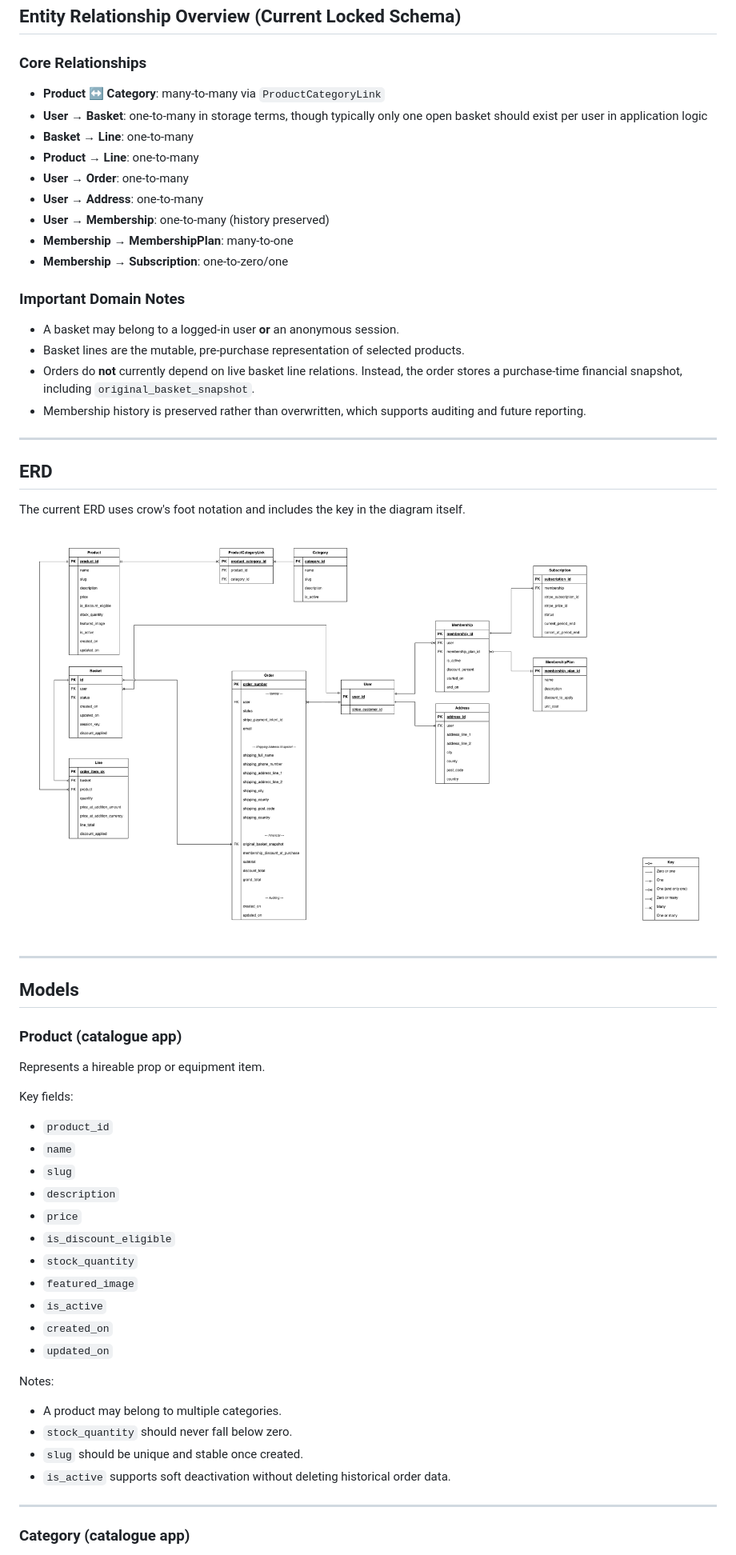
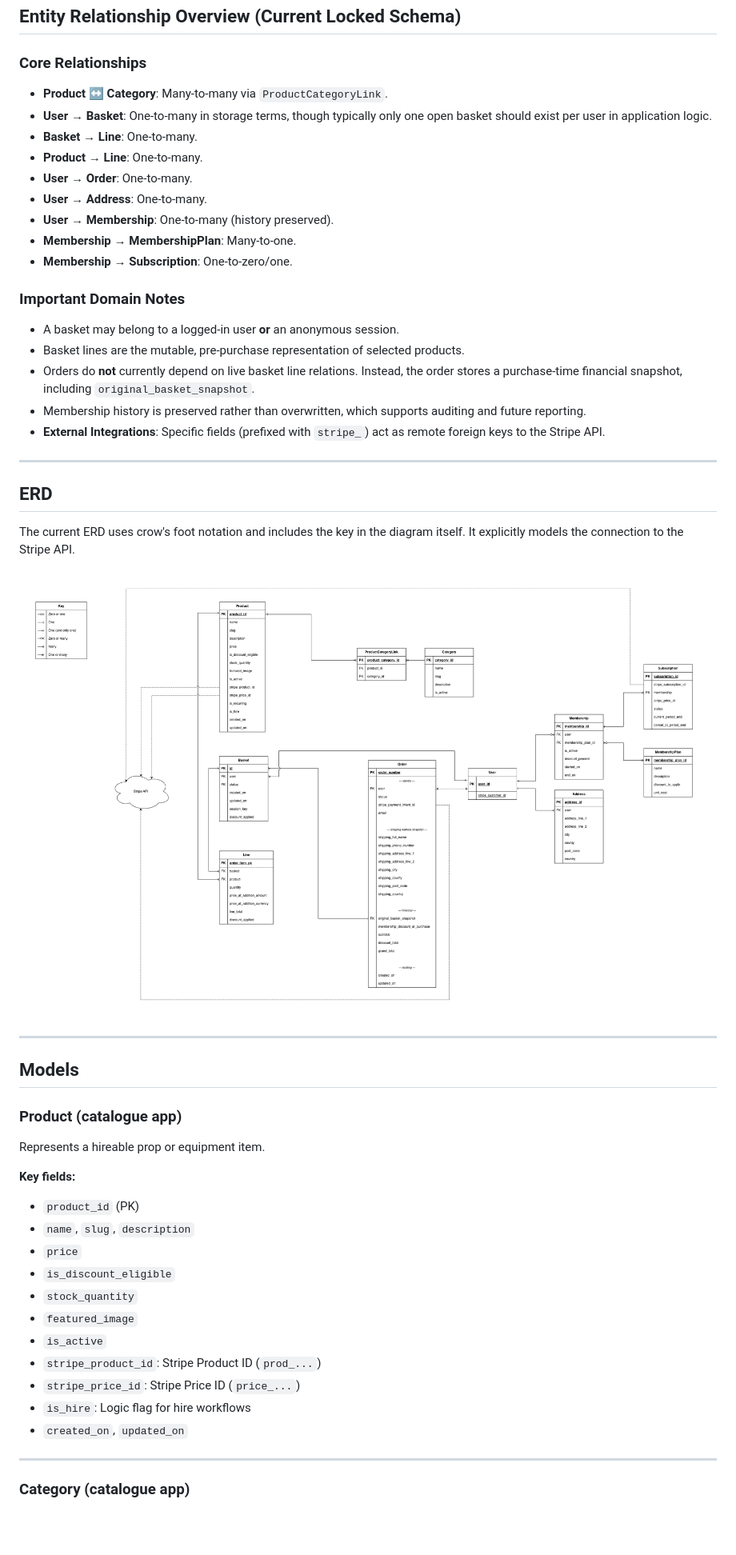
Before and after one commit to yenmangu/ms4-prop-house, a Markdown page: documentation/database/database-design.md, the part around the change printed below. Shown: that part at 80% size. Rendered like a GitHub page; pictures changed too: documentation/database/prop-house_with-stripe-2.drawio.png (added); blank space fills up the shorter version.

Commit message:
docs: document stripe payment models

```diff
--- a/documentation/database/database-design.md
+++ b/documentation/database/database-design.md
@@ -37,15 +37,15 @@ This keeps stock handling simple, auditable, and safe under concurrent checkout
 
 ### Core Relationships
 
-- **Product ↔ Category**: many-to-many via `ProductCategoryLink`
-- **User → Basket**: one-to-many in storage terms, though typically only one open basket should exist per user in application logic
-- **Basket → Line**: one-to-many
-- **Product → Line**: one-to-many
-- **User → Order**: one-to-many
-- **User → Address**: one-to-many
-- **User → Membership**: one-to-many (history preserved)
-- **Membership → MembershipPlan**: many-to-one
-- **Membership → Subscription**: one-to-zero/one
+- **Product ↔ Category**: Many-to-many via `ProductCategoryLink`.
+- **User → Basket**: One-to-many in storage terms, though typically only one open basket should exist per user in application logic.
+- **Basket → Line**: One-to-many.
+- **Product → Line**: One-to-many.
+- **User → Order**: One-to-many.
+- **User → Address**: One-to-many.
+- **User → Membership**: One-to-many (history preserved).
+- **Membership → MembershipPlan**: Many-to-one.
+- **Membership → Subscription**: One-to-zero/one.
 
 ### Important Domain Notes
 
@@ -53,14 +53,15 @@ This keeps stock handling simple, auditable, and safe under concurrent checkout
 - Basket lines are the mutable, pre-purchase representation of selected products.
 - Orders do **not** currently depend on live basket line relations. Instead, the order stores a purchase-time financial snapshot, including `original_basket_snapshot`.
 - Membership history is preserved rather than overwritten, which supports auditing and future reporting.
+- **External Integrations**: Specific fields (prefixed with `stripe_`) act as remote foreign keys to the Stripe API.
 
 ---
 
 ## ERD
 
-The current ERD uses crow's foot notation and includes the key in the diagram itself.
+The current ERD uses crow's foot notation and includes the key in the diagram itself. It explicitly models the connection to the Stripe API.
 
-![PropHouse ERD with crow's foot key](./prop-house_with_key.drawio.png)
+![PropHouse ERD with Stripe Integration](./prop-house_with-stripe-2.drawio.png)
 
 ---
 
@@ -70,26 +71,19 @@ The current ERD uses crow's foot notation and includes the key in the diagram it
 
 Represents a hireable prop or equipment item.
 
-Key fields:
+**Key fields:**
 
-- `product_id`
-- `name`
-- `slug`
-- `description`
+- `product_id` (PK)
+- `name`, `slug`, `description`
 - `price`
 - `is_discount_eligible`
 - `stock_quantity`
 - `featured_image`
 - `is_active`
-- `created_on`
-- `updated_on`
-
-Notes:
-
-- A product may belong to multiple categories.
-- `stock_quantity` should never fall below zero.
-- `slug` should be unique and stable once created.
-- `is_active` supports soft deactivation without deleting historical order data.
+- `stripe_product_id`: Stripe Product ID (`prod_...`)
+- `stripe_price_id`: Stripe Price ID (`price_...`)
+- `is_hire`: Logic flag for hire workflows
+- `created_on`, `updated_on`
 
 ---
 
```
Also changed, not shown: other parts of documentation/database/database-design.md (+56 -218 lines).
